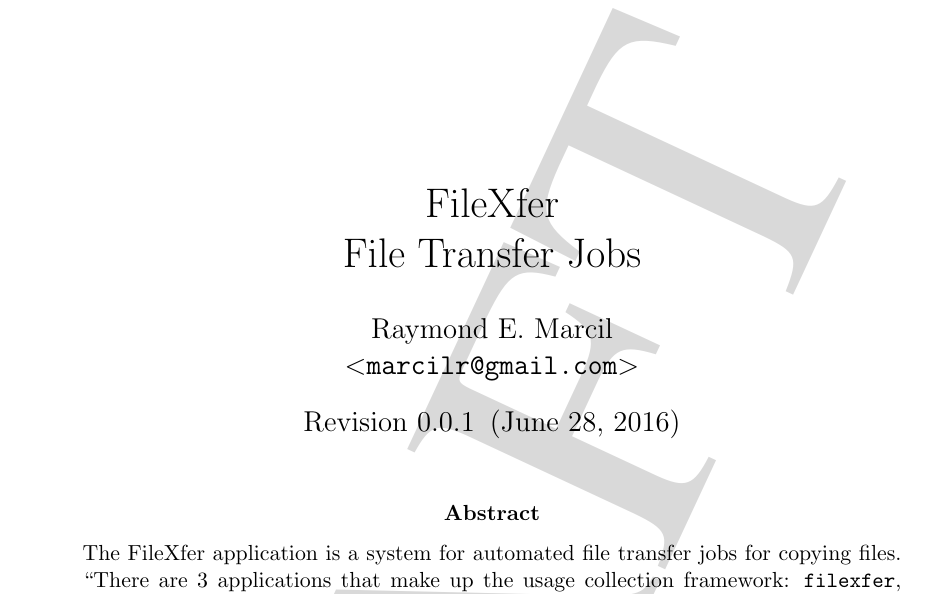
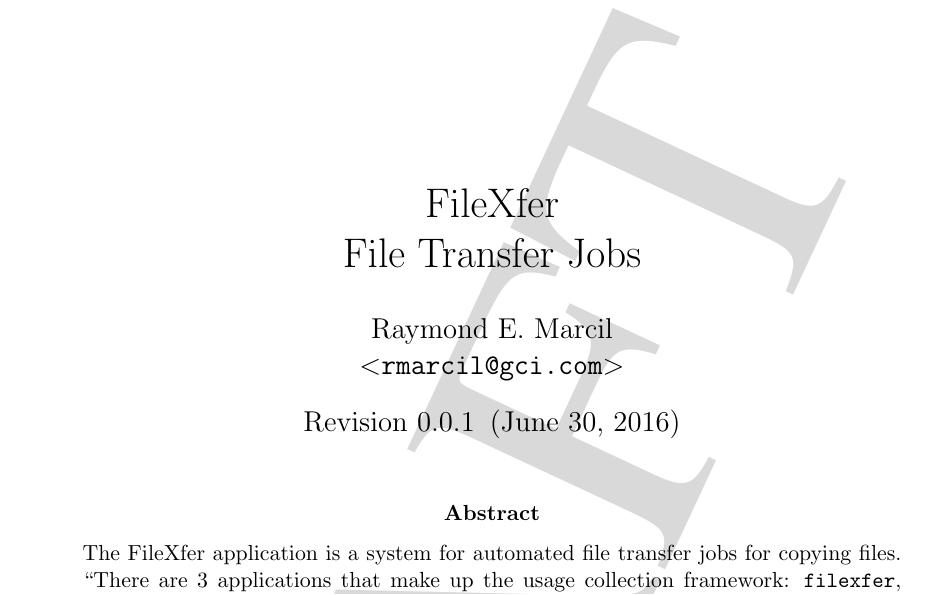
Before and after one commit to marcilr/filexfer, a LaTeX paper (filexfer.tex, which reads filexfer-vc.tex): part of page 1 of 18, cut so that both start at the same text. Compiled offline with LaTeX, dvips and Ghostscript.

Commit message:
Updated email to rmarcil@gci.com

```diff
--- a/filexfer-vc.tex
+++ b/filexfer-vc.tex
@@ -1,6 +1,6 @@
 %%% This file is generated by Makefile.
 %%% Do not edit this file!
 %%%
-\gdef\GITAuthorEmail{marcilr@gmail.com}
+\gdef\GITAuthorEmail{rmarcil@gci.com}
 \gdef\GITRevision{0.0.1}
-	\gdef\GITAbrHash{c35cce8}	\gdef\GITAuthorDate{June 28, 2016}	\gdef\GITAuthorName{Raymond E. Marcil}
+	\gdef\GITAbrHash{20d4533}	\gdef\GITAuthorDate{June 30, 2016}	\gdef\GITAuthorName{Raymond E. Marcil}
```
